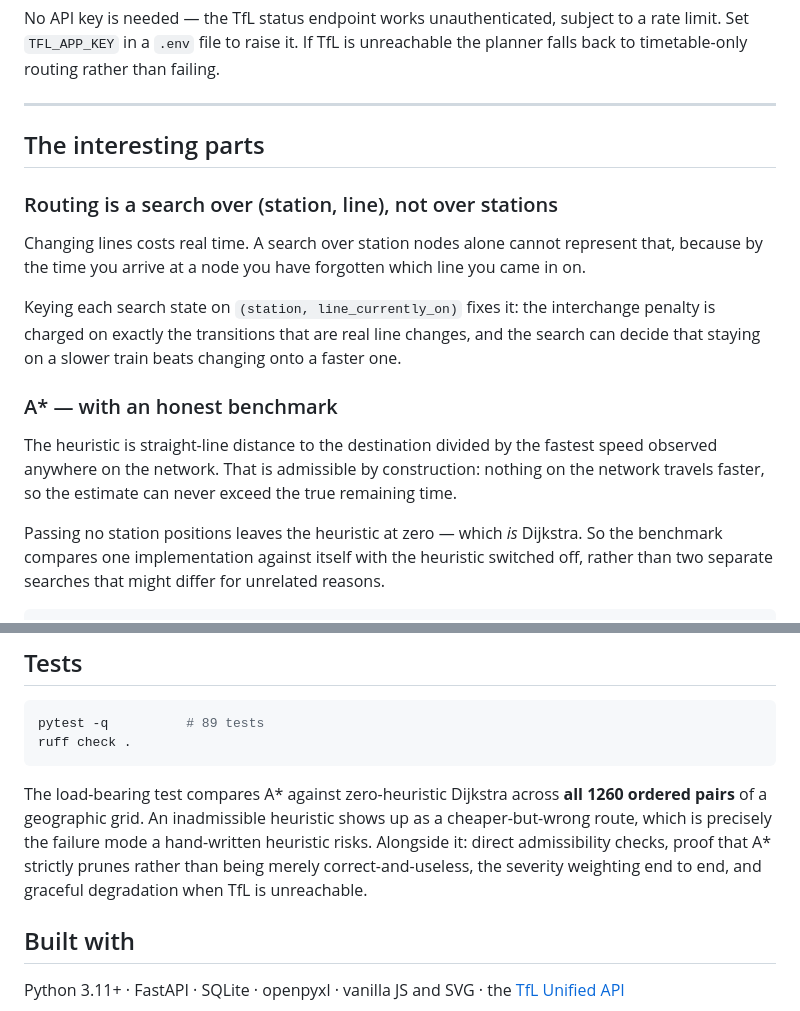
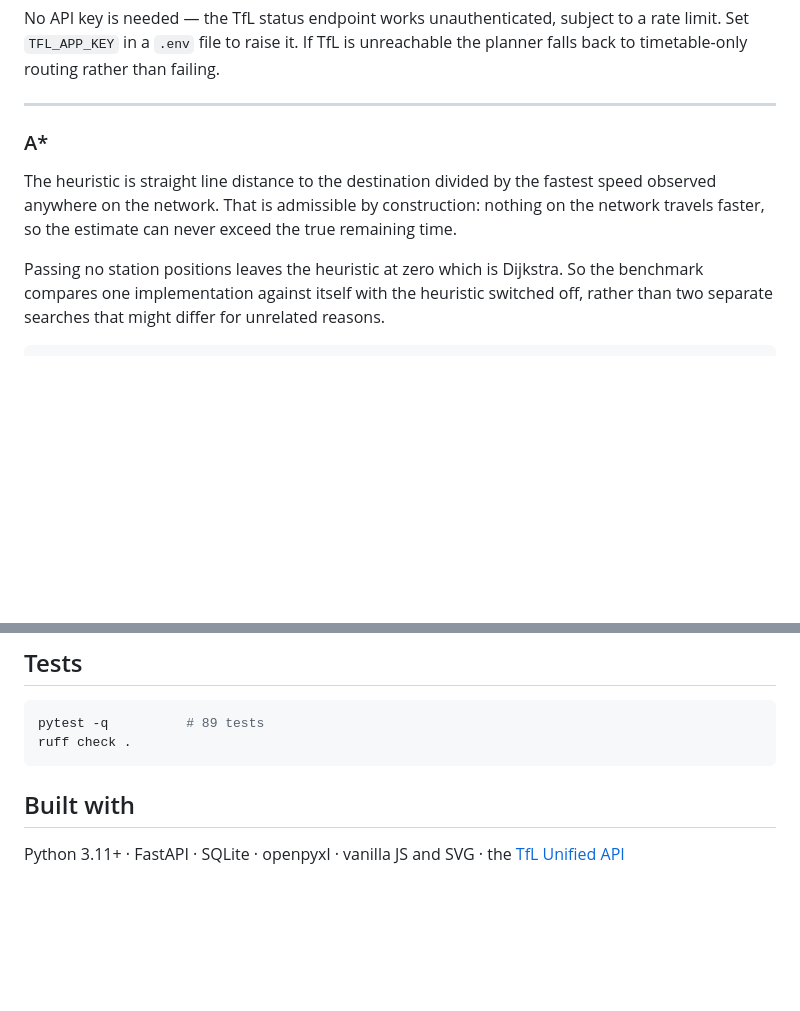
Before and after one commit to oliver-mills/london-journey-planner, a Markdown page: README.md, 2 parts joined by grey strips. GitHub-like rendering; blank space fills up the shorter version.

````diff
--- a/README.md
+++ b/README.md
@@ -50,27 +50,14 @@ unreachable the planner falls back to timetable-only routing rather than failing
 
 ---
 
-## The interesting parts
+### A\*
 
-### Routing is a search over (station, line), not over stations
-
-Changing lines costs real time. A search over station nodes alone cannot
-represent that, because by the time you arrive at a node you have forgotten
-which line you came in on.
-
-Keying each search state on `(station, line_currently_on)` fixes it: the
-interchange penalty is charged on exactly the transitions that are real line
-changes, and the search can decide that staying on a slower train beats
-changing onto a faster one.
-
-### A\* — with an honest benchmark
-
-The heuristic is straight-line distance to the destination divided by the
+The heuristic is straight line distance to the destination divided by the
 fastest speed observed anywhere on the network. That is admissible by
 construction: nothing on the network travels faster, so the estimate can never
 exceed the true remaining time.
 
-Passing no station positions leaves the heuristic at zero — which *is*
+Passing no station positions leaves the heuristic at zero which is
 Dijkstra. So the benchmark compares one implementation against itself with the
 heuristic switched off, rather than two separate searches that might differ for
 unrelated reasons.
@@ -214,13 +163,6 @@ pytest -q          # 89 tests
 ruff check .
 ```
 
-The load-bearing test compares A\* against zero-heuristic Dijkstra across **all
-1260 ordered pairs** of a geographic grid. An inadmissible heuristic shows up as
-a cheaper-but-wrong route, which is precisely the failure mode a hand-written
-heuristic risks. Alongside it: direct admissibility checks, proof that A\*
-strictly prunes rather than being merely correct-and-useless, the severity
-weighting end to end, and graceful degradation when TfL is unreachable.
-
 ## Built with
 
 Python 3.11+ · FastAPI · SQLite · openpyxl · vanilla JS and SVG · the
````
Also changed, not shown: other parts of README.md (+8 -46 lines).
